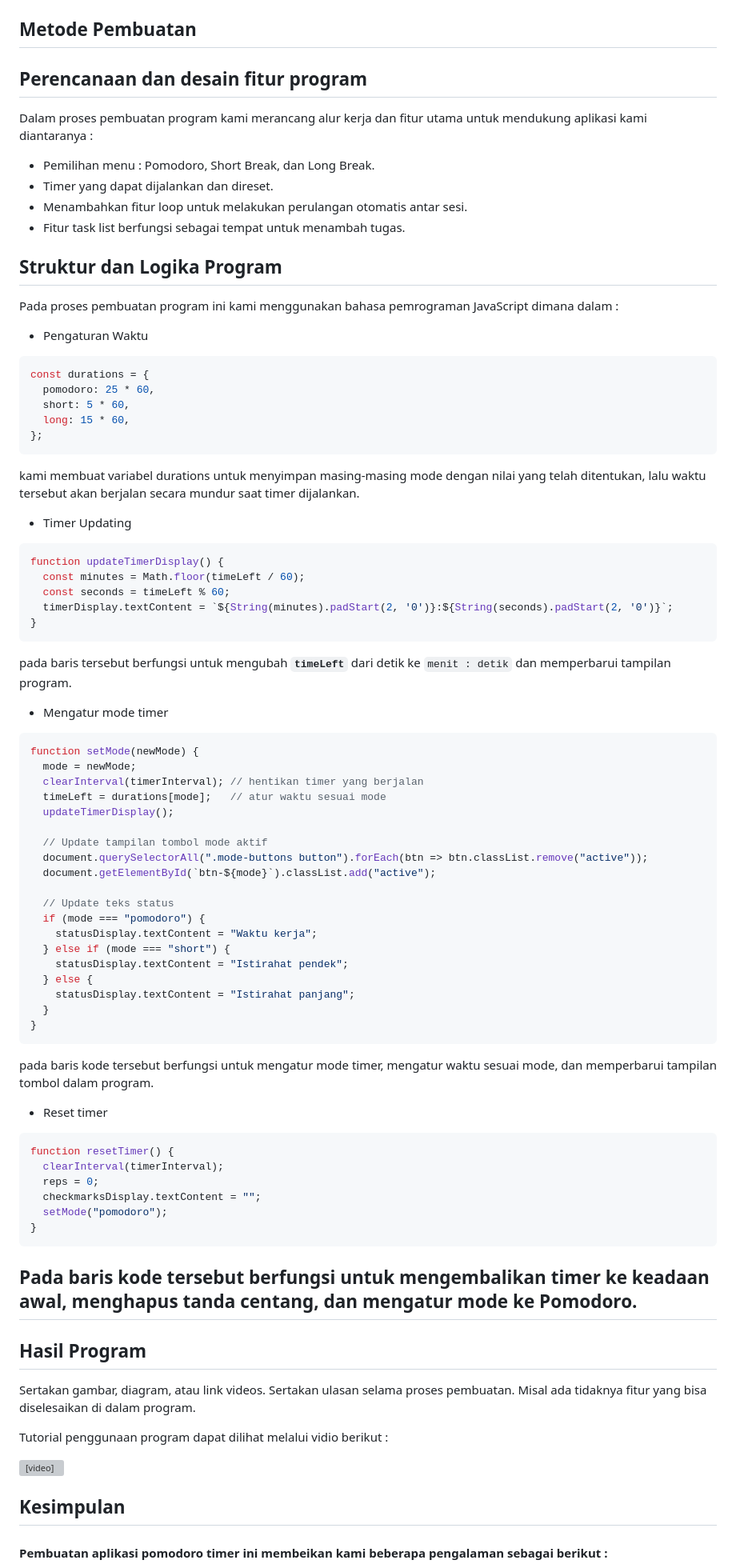
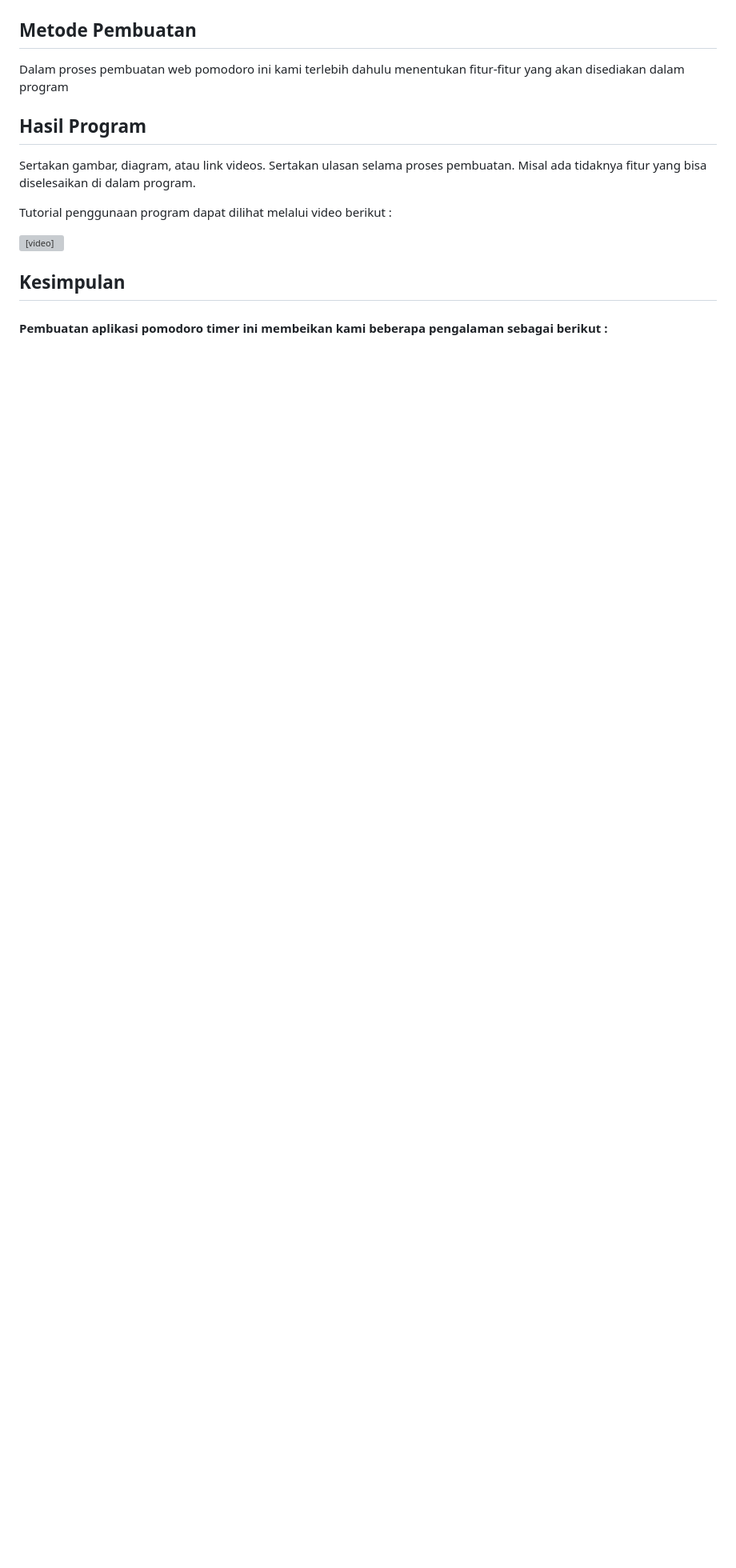
Before and after one commit to xcyltra/Pomodoro-Timer-7, a Markdown page: report.md, the part around the change printed below. Shown: that part at 80% size. Drawn GitHub-style; blank space fills up the shorter version; grey boxes are pictures that could not be loaded.

````diff
--- a/report.md
+++ b/report.md
@@ -23,71 +24,12 @@ Sebagai referensi kami untuk membuat web ini.
 ## Metode Pembuatan
-## Perencanaan dan desain fitur program
-Dalam proses pembuatan program kami merancang alur kerja dan fitur utama untuk mendukung aplikasi kami diantaranya :
-- Pemilihan menu : Pomodoro, Short Break, dan Long Break.
-- Timer yang dapat dijalankan dan direset.
-- Menambahkan fitur loop untuk melakukan perulangan otomatis antar sesi.
-- Fitur task list berfungsi sebagai tempat untuk menambah tugas.
-## Struktur dan Logika Program
-Pada proses pembuatan program  ini kami menggunakan bahasa pemrograman JavaScript dimana dalam :
-- Pengaturan Waktu
-```js
-const durations = {
-  pomodoro: 25 * 60,
-  short: 5 * 60,
-  long: 15 * 60,
-};
-```
-kami membuat variabel durations untuk menyimpan masing-masing mode dengan nilai yang telah ditentukan, lalu waktu tersebut akan berjalan secara mundur saat timer dijalankan.
-- Timer Updating
-```js
-function updateTimerDisplay() {
-  const minutes = Math.floor(timeLeft / 60);
-  const seconds = timeLeft % 60;
-  timerDisplay.textContent = `${String(minutes).padStart(2, '0')}:${String(seconds).padStart(2, '0')}`;
-}
-```
-pada baris tersebut berfungsi untuk mengubah **`timeLeft`** dari detik ke `menit : detik` dan memperbarui tampilan program.
-- Mengatur mode timer
-```js
-function setMode(newMode) {
-  mode = newMode;
-  clearInterval(timerInterval); // hentikan timer yang berjalan
-  timeLeft = durations[mode];   // atur waktu sesuai mode
-  updateTimerDisplay();
-
-  // Update tampilan tombol mode aktif
-  document.querySelectorAll(".mode-buttons button").forEach(btn => btn.classList.remove("active"));
-  document.getElementById(`btn-${mode}`).classList.add("active");
-
-  // Update teks status
-  if (mode === "pomodoro") {
-    statusDisplay.textContent = "Waktu kerja";
-  } else if (mode === "short") {
-    statusDisplay.textContent = "Istirahat pendek";
-  } else {
-    statusDisplay.textContent = "Istirahat panjang";
-  }
-}
-```
-pada baris kode tersebut berfungsi untuk mengatur mode timer, mengatur waktu sesuai mode, dan memperbarui tampilan tombol dalam program.
-- Reset timer
-```js
-function resetTimer() {
-  clearInterval(timerInterval);
-  reps = 0;
-  checkmarksDisplay.textContent = "";
-  setMode("pomodoro");
-}
-```
-Pada baris kode tersebut berfungsi untuk mengembalikan timer ke keadaan awal, menghapus tanda centang, dan mengatur mode ke Pomodoro.
--
+Dalam proses pembuatan web pomodoro ini kami terlebih dahulu menentukan fitur-fitur yang akan disediakan dalam program
 
 ## Hasil Program
 Sertakan gambar, diagram, atau link videos.
 Sertakan ulasan selama proses pembuatan. Misal ada tidaknya
 fitur yang bisa diselesaikan di dalam program.
 
-Tutorial penggunaan program dapat dilihat melalui vidio berikut :
+Tutorial penggunaan program dapat dilihat melalui video berikut :
 
 <video width="720" height="300" controls autoplay>
   <source src="Tutorial.mp4" type="video/mp4">
````
Also changed, not shown: other parts of report.md (+6 -5 lines).
